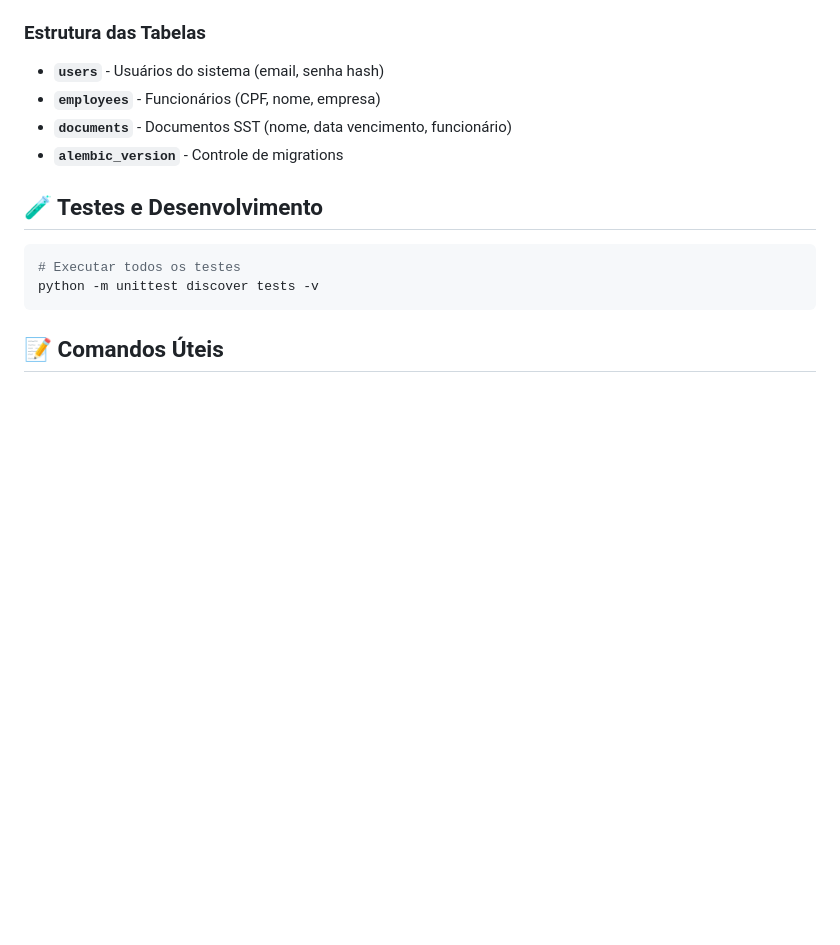
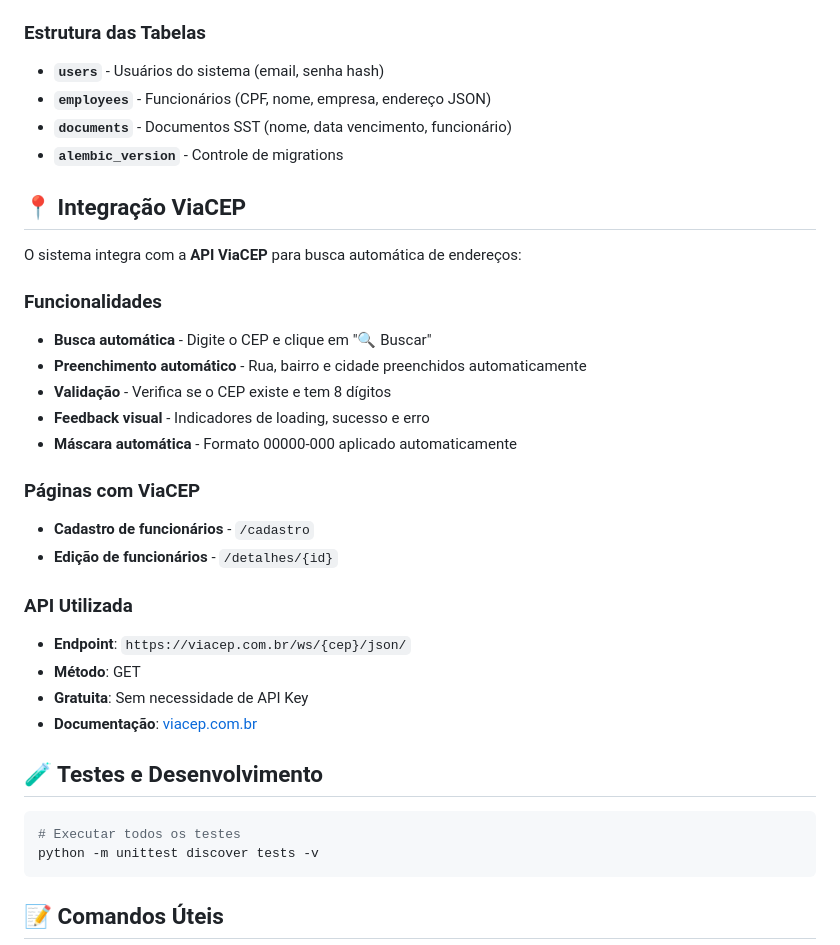
Before and after one commit to DanielePerse/univesp-project, a Markdown page: README.md, the part around the change printed below. Drawn GitHub-style; blank space fills up the shorter version.

```diff
--- a/README.md
+++ b/README.md
@@ -122,9 +148,30 @@ Password: postgres
 
 ### Estrutura das Tabelas
 - **`users`** - Usuários do sistema (email, senha hash)
-- **`employees`** - Funcionários (CPF, nome, empresa)
+- **`employees`** - Funcionários (CPF, nome, empresa, endereço JSON)
 - **`documents`** - Documentos SST (nome, data vencimento, funcionário)
 - **`alembic_version`** - Controle de migrations
+
+## 📍 Integração ViaCEP
+
+O sistema integra com a **API ViaCEP** para busca automática de endereços:
+
+### Funcionalidades
+- **Busca automática** - Digite o CEP e clique em "🔍 Buscar"
+- **Preenchimento automático** - Rua, bairro e cidade preenchidos automaticamente
+- **Validação** - Verifica se o CEP existe e tem 8 dígitos
+- **Feedback visual** - Indicadores de loading, sucesso e erro
+- **Máscara automática** - Formato 00000-000 aplicado automaticamente
+
+### Páginas com ViaCEP
+- **Cadastro de funcionários** - `/cadastro`
+- **Edição de funcionários** - `/detalhes/{id}`
+
+### API Utilizada
+- **Endpoint**: `https://viacep.com.br/ws/{cep}/json/`
+- **Método**: GET
+- **Gratuita**: Sem necessidade de API Key
+- **Documentação**: [viacep.com.br](https://viacep.com.br/)
 
 ## 🧪 Testes e Desenvolvimento
 
```
Also changed, not shown: other parts of README.md (+30 -4 lines).
